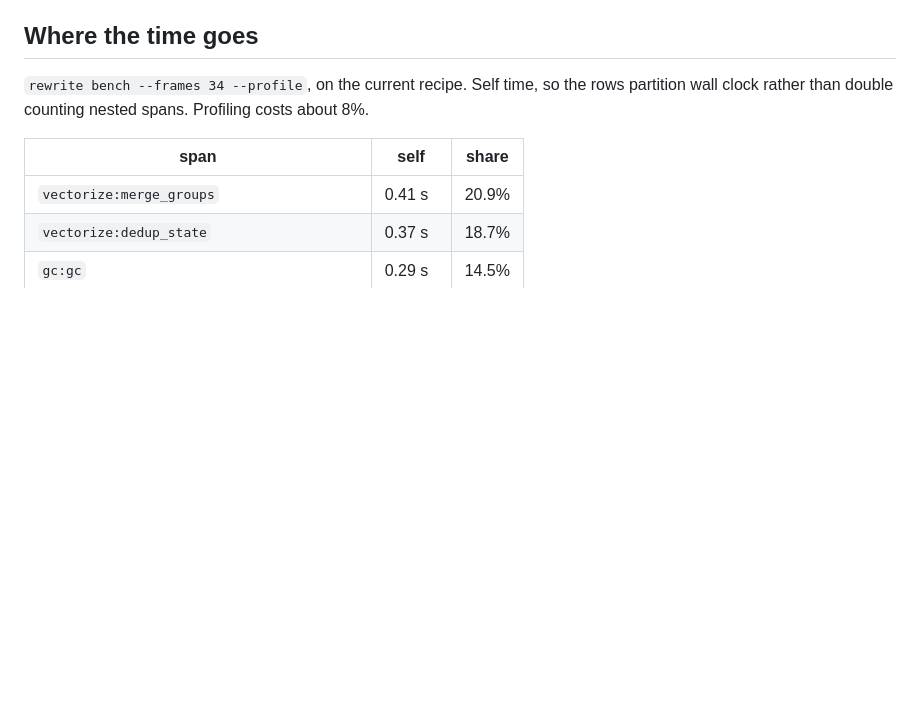
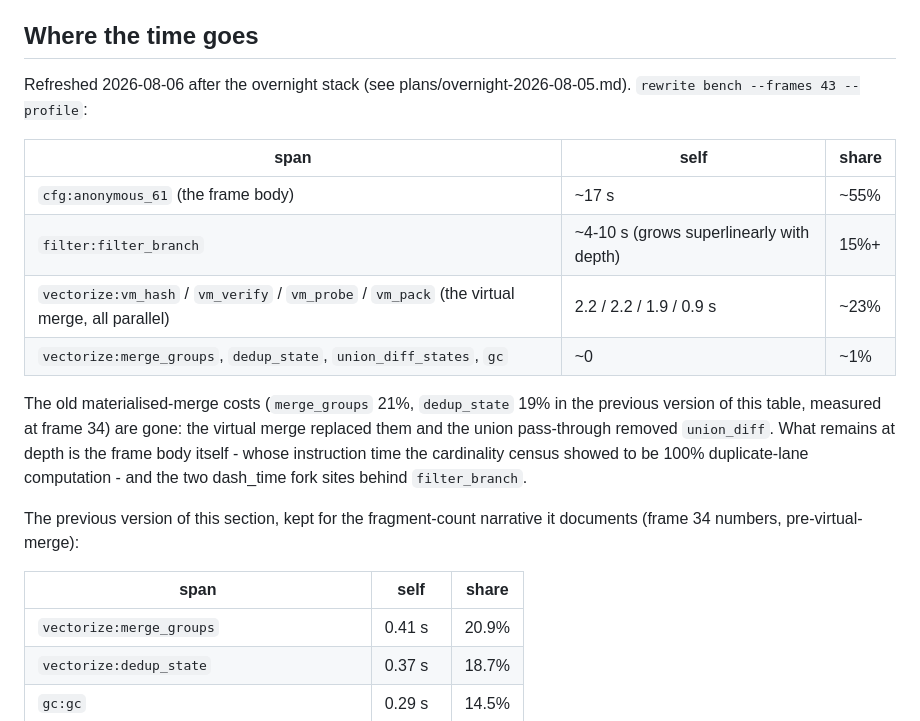
Before and after one commit to tehwalris/celeste-rust, a Markdown page: BENCHMARK_DATA.md, the part around the change. Drawn GitHub-style; blank space fills up the shorter version.

Commit message:
docs: refresh the time-breakdown section (was pre-virtual-merge)
Co-Authored-By: Claude Fable 5 <noreply@anthropic.com>

```diff
--- a/BENCHMARK_DATA.md
+++ b/BENCHMARK_DATA.md
@@ -564,9 +564,25 @@ sake. Differentially identical through 37.
 
 ## Where the time goes
 
-`rewrite bench --frames 34 --profile`, on the current recipe. Self time, so the
-rows partition wall clock rather than double counting nested spans. Profiling
-costs about 8%.
+Refreshed 2026-08-06 after the overnight stack (see
+plans/overnight-2026-08-05.md). `rewrite bench --frames 43 --profile`:
+
+| span | self | share |
+|---|---|---|
+| `cfg:anonymous_61` (the frame body) | ~17 s | ~55% |
+| `filter:filter_branch` | ~4-10 s (grows superlinearly with depth) | 15%+ |
+| `vectorize:vm_hash` / `vm_verify` / `vm_probe` / `vm_pack` (the virtual merge, all parallel) | 2.2 / 2.2 / 1.9 / 0.9 s | ~23% |
+| `vectorize:merge_groups`, `dedup_state`, `union_diff_states`, `gc` | ~0 | ~1% |
+
+The old materialised-merge costs (`merge_groups` 21%, `dedup_state` 19%
+in the previous version of this table, measured at frame 34) are gone:
+the virtual merge replaced them and the union pass-through removed
+`union_diff`. What remains at depth is the frame body itself - whose
+instruction time the cardinality census showed to be 100% duplicate-lane
+computation - and the two dash_time fork sites behind `filter_branch`.
+
+The previous version of this section, kept for the fragment-count
+narrative it documents (frame 34 numbers, pre-virtual-merge):
 
 | span | self | share |
 |---|---|---|
```
